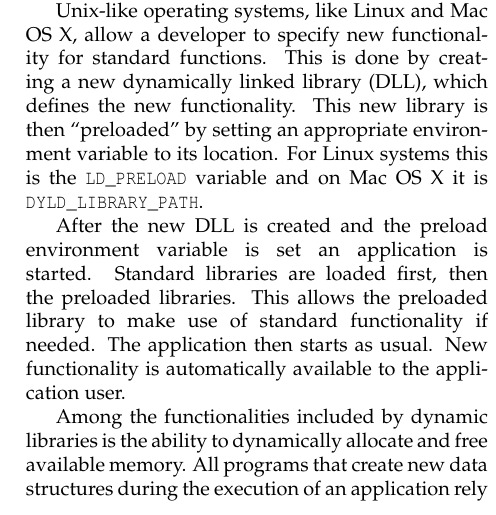
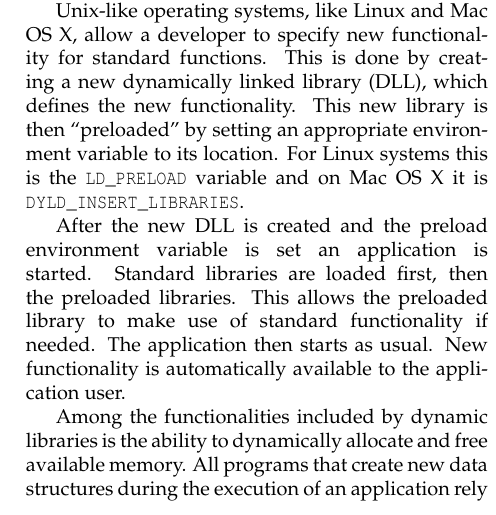
Before and after one commit to kaneplusplus/flexmem, a LaTeX document (RJournal/RJwrapper.tex, which reads RJournal/RJtemplate.tex): part of one column of page 1 of 2, cut so that both start at the same text. Compiled offline with pdfLaTeX.

Commit message:
Corrected the preload environment variable for Mac.

```diff
--- a/RJournal/RJtemplate.tex
+++ b/RJournal/RJtemplate.tex
@@ -53,7 +53,7 @@ specify new functionality for standard functions. This is done by creating
 a new dynamically linked library (DLL), which defines the new functionality.
 This new library is then ``preloaded'' by setting an appropriate environment
 variable to its location. For Linux systems this is the \code{LD\_PRELOAD}
-variable and on Mac OS X it is \code{DYLD\_LIBRARY\_PATH}.
+variable and on Mac OS X it is \code{DYLD\_INSERT\_LIBRARIES}.
 
 After the new DLL is created and the preload environment variable is set an
 application is started. Standard libraries are loaded first, then the preloaded
```
